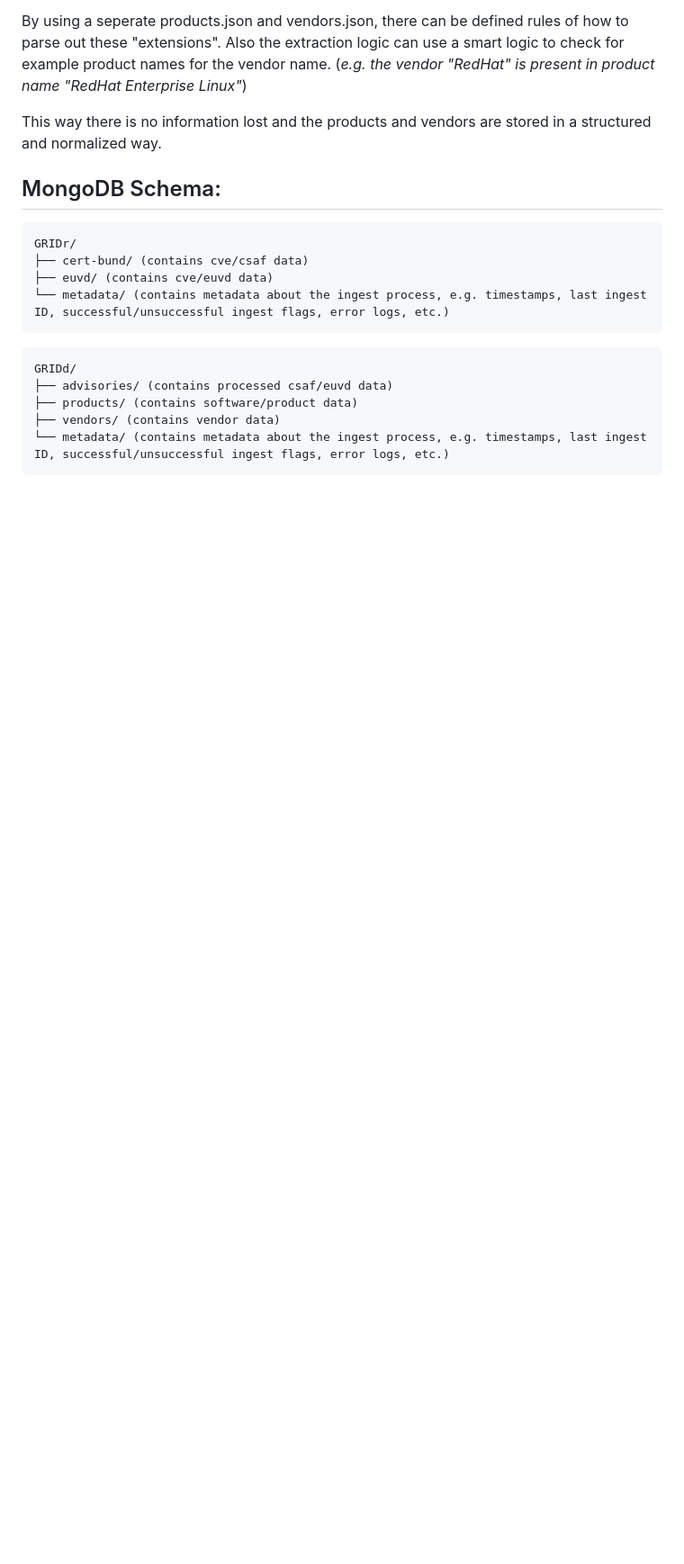
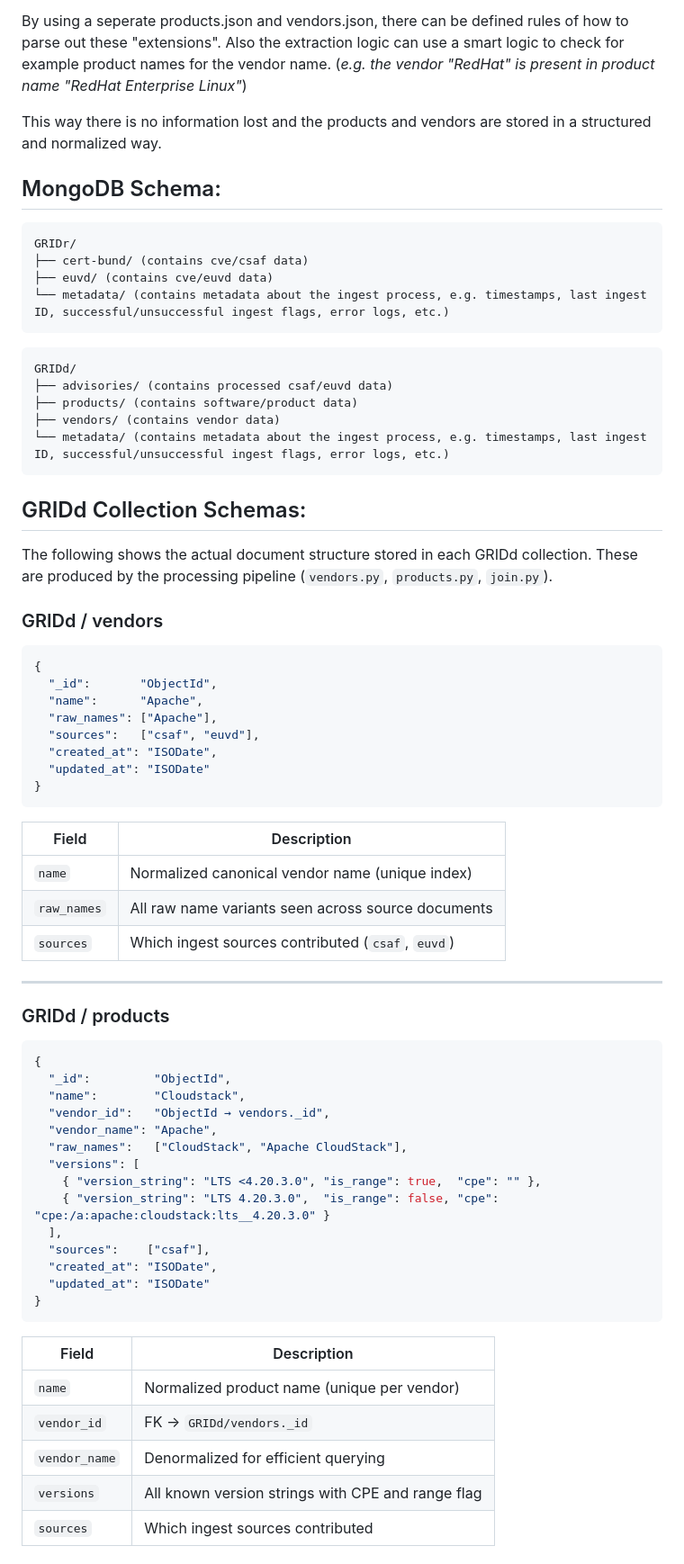
Before and after one commit to jonasfessler/GRID, a Markdown page: Architecture.md, the part around one of its changes. Shown at 90% size. Drawn GitHub-style; blank space fills up the shorter version.

````diff
--- a/Architecture.md
+++ b/Architecture.md
@@ -92,3 +92,57 @@ GRIDd/
 ├── vendors/ (contains vendor data)
 └── metadata/ (contains metadata about the ingest process, e.g. timestamps, last ingest ID, successful/unsuccessful ingest flags, error logs, etc.)
 ```
+
+## GRIDd Collection Schemas:
+
+The following shows the actual document structure stored in each GRIDd collection.
+These are produced by the processing pipeline (`vendors.py`, `products.py`, `join.py`).
+
+### GRIDd / vendors
+
+```json
+{
+  "_id":       "ObjectId",
+  "name":      "Apache",
+  "raw_names": ["Apache"],
+  "sources":   ["csaf", "euvd"],
+  "created_at": "ISODate",
+  "updated_at": "ISODate"
+}
+```
+
+| Field | Description |
+|---|---|
+| `name` | Normalized canonical vendor name (unique index) |
+| `raw_names` | All raw name variants seen across source documents |
+| `sources` | Which ingest sources contributed (`csaf`, `euvd`) |
+
+---
+
+### GRIDd / products
+
+```json
+{
+  "_id":         "ObjectId",
+  "name":        "Cloudstack",
+  "vendor_id":   "ObjectId → vendors._id",
+  "vendor_name": "Apache",
+  "raw_names":   ["CloudStack", "Apache CloudStack"],
+  "versions": [
+    { "version_string": "LTS <4.20.3.0", "is_range": true,  "cpe": "" },
+    { "version_string": "LTS 4.20.3.0",  "is_range": false, "cpe": "cpe:/a:apache:cloudstack:lts__4.20.3.0" }
+  ],
+  "sources":    ["csaf"],
+  "created_at": "ISODate",
+  "updated_at": "ISODate"
+}
+```
+
+| Field | Description |
+|---|---|
+| `name` | Normalized product name (unique per vendor) |
+| `vendor_id` | FK → `GRIDd/vendors._id` |
+| `vendor_name` | Denormalized for efficient querying |
+| `versions` | All known version strings with CPE and range flag |
+| `sources` | Which ingest sources contributed |
+
````
Also changed, not shown: other parts of Architecture.md (+86 -0 lines).
